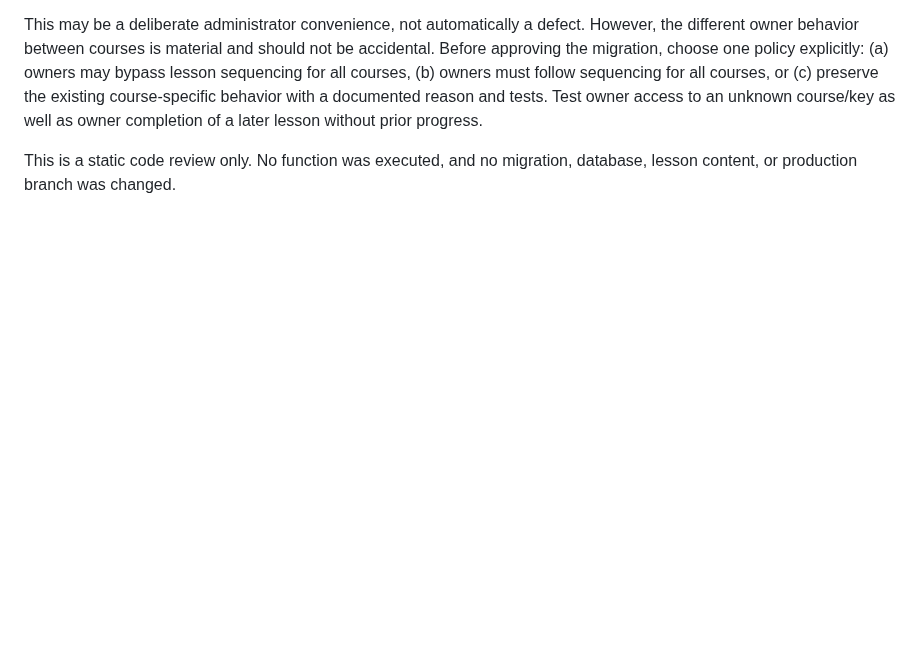
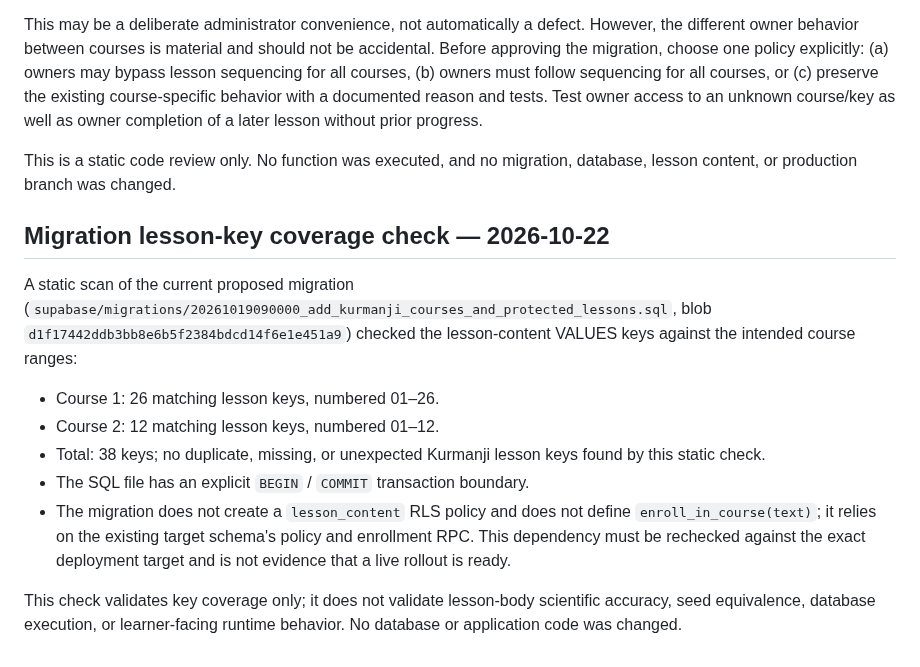
Before and after one commit to avasinim/zanztkurd, a Markdown page: docs/KURMANJI-PRODUCTION-DATA-READINESS.md, the part around the change. GitHub-like rendering; blank space fills up the shorter version.

Commit message:
docs: record Kurmanji migration lesson-key coverage

```diff
--- a/docs/KURMANJI-PRODUCTION-DATA-READINESS.md
+++ b/docs/KURMANJI-PRODUCTION-DATA-READINESS.md
@@ -104,3 +104,16 @@ A focused read of the proposed `complete_lesson(text,text)` body found a course-
 This may be a deliberate administrator convenience, not automatically a defect. However, the different owner behavior between courses is material and should not be accidental. Before approving the migration, choose one policy explicitly: (a) owners may bypass lesson sequencing for all courses, (b) owners must follow sequencing for all courses, or (c) preserve the existing course-specific behavior with a documented reason and tests. Test owner access to an unknown course/key as well as owner completion of a later lesson without prior progress.
 
 This is a static code review only. No function was executed, and no migration, database, lesson content, or production branch was changed.
+
+
+## Migration lesson-key coverage check — 2026-10-22
+
+A static scan of the current proposed migration (`supabase/migrations/20261019090000_add_kurmanji_courses_and_protected_lessons.sql`, blob `d1f17442ddb3bb8e6b5f2384bdcd14f6e1e451a9`) checked the lesson-content VALUES keys against the intended course ranges:
+
+- Course 1: 26 matching lesson keys, numbered 01–26.
+- Course 2: 12 matching lesson keys, numbered 01–12.
+- Total: 38 keys; no duplicate, missing, or unexpected Kurmanji lesson keys found by this static check.
+- The SQL file has an explicit `BEGIN` / `COMMIT` transaction boundary.
+- The migration does not create a `lesson_content` RLS policy and does not define `enroll_in_course(text)`; it relies on the existing target schema's policy and enrollment RPC. This dependency must be rechecked against the exact deployment target and is not evidence that a live rollout is ready.
+
+This check validates key coverage only; it does not validate lesson-body scientific accuracy, seed equivalence, database execution, or learner-facing runtime behavior. No database or application code was changed.
```
